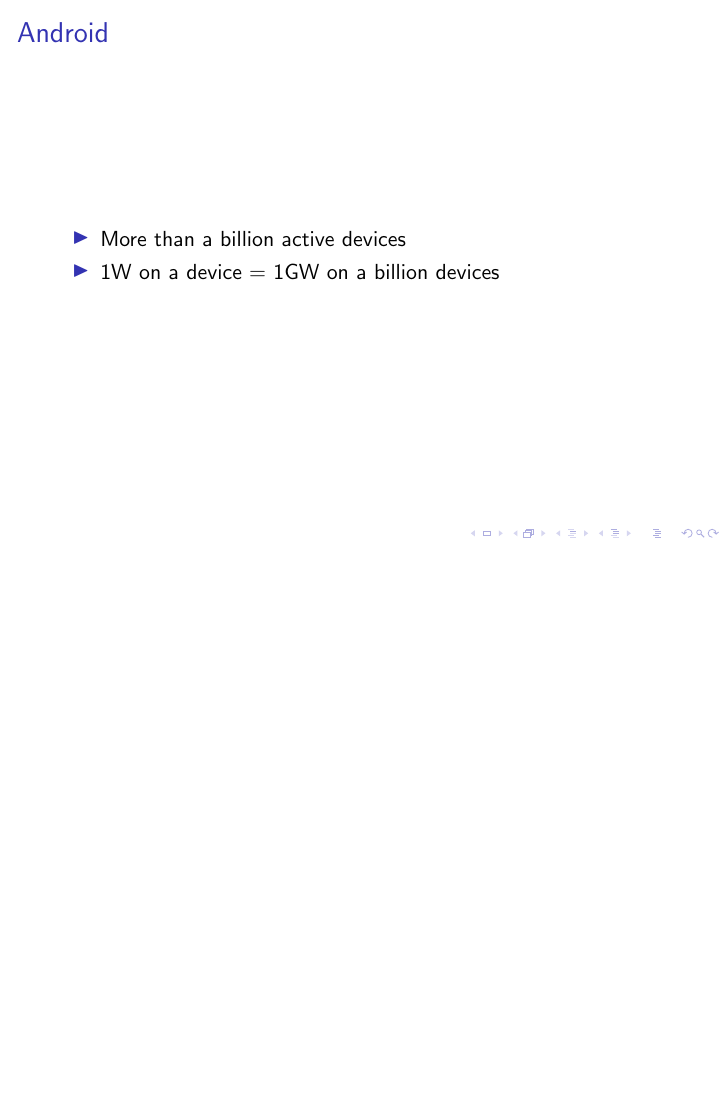
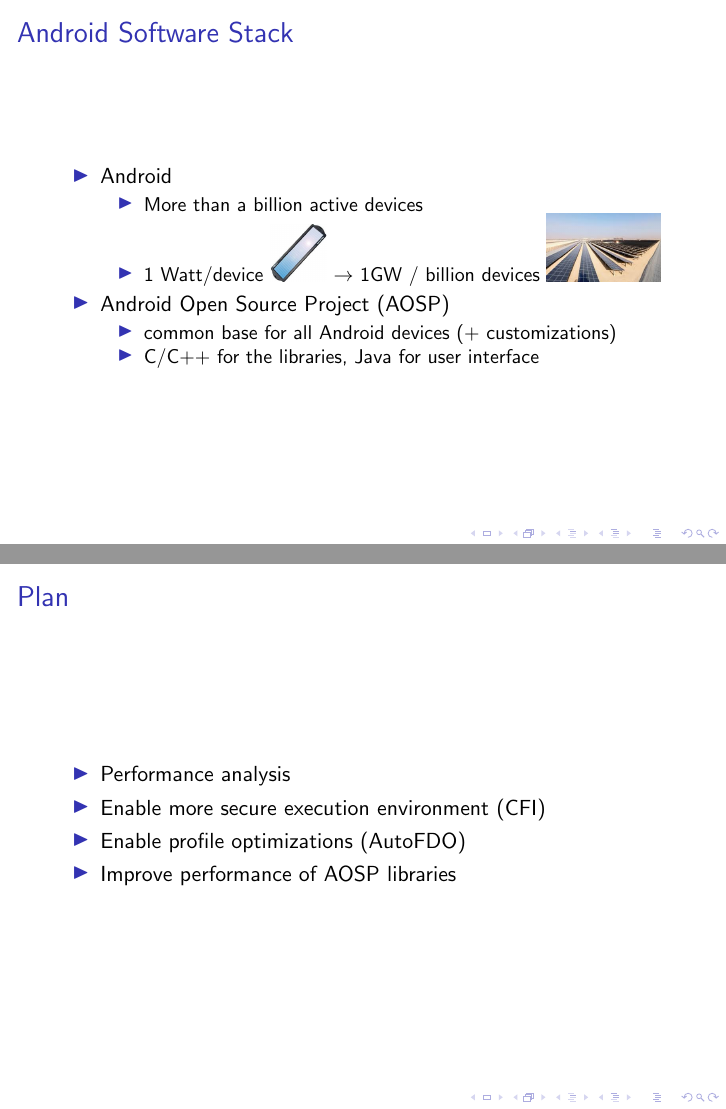
Before and after one commit to sebpop/2017_02_05_cosmic, LaTeX slides (slides.tex): page 2 of 12 before the commit and pages 2 and 3 of 10 after it, the two joined at a grey line, the shorter picture padded with empty space. Compiled offline with pdfLaTeX.

Commit message:
some more changes

```diff
--- a/slides.tex
+++ b/slides.tex
@@ -7,7 +7,25 @@
 
 \frame{\titlepage}
 
-\frame{\frametitle{Android}
+\frame{\frametitle{Android Software Stack}
   \begin{itemize}
-  \item More than a billion active devices
-  \item 1W on a device = 1GW on a billion devices
+  \item Android
+    \begin{itemize}
+    \item More than a billion active devices
+    \item 1 Watt/device \includegraphics[width=1cm]{1watt.jpg} $\rightarrow$ 1GW / billion devices \includegraphics[width=2cm]{1GWatt.jpg}
+    \end{itemize}
+  \item Android Open Source Project (AOSP)
+    \begin{itemize}
+    \item common base for all Android devices (+ customizations)
+    \item C/C++ for the libraries, Java for user interface
+    \end{itemize}
+  \end{itemize}
+}
+
+\frame{\frametitle{Plan}
+  \begin{itemize}
+  \item Performance analysis
+  \item Enable more secure execution environment (CFI)
+  \item Enable profile optimizations (AutoFDO)
+  \item Improve performance of AOSP libraries
+  \end{itemize}
```
Also changed, not shown: 1GWatt.jpg (added), 1watt.jpg (added), slides.tex (56 more changed lines).
